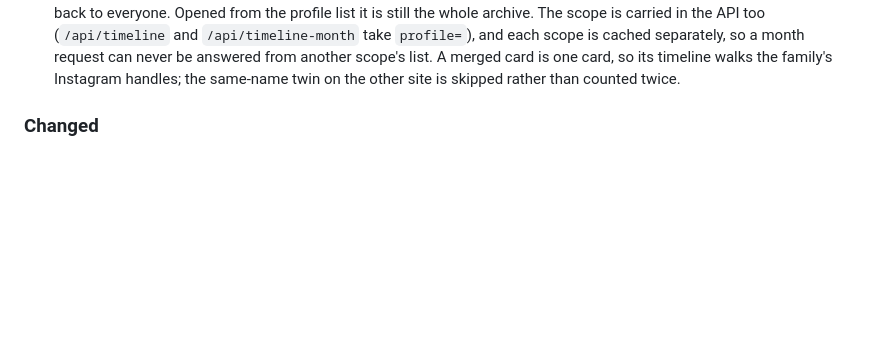
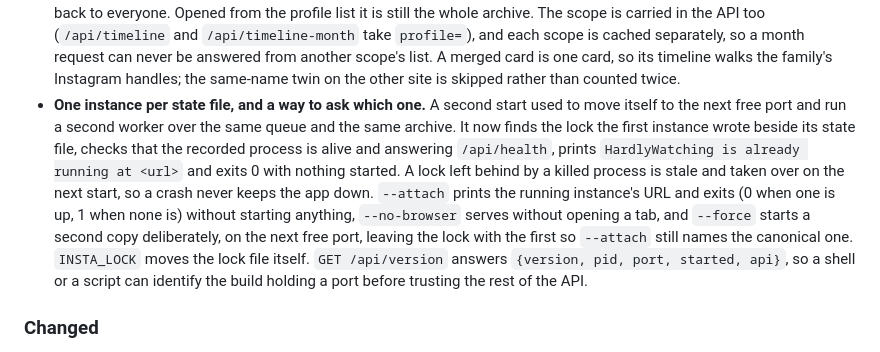
Before and after one commit to hardlysleeping/HardlyWatching, a Markdown page: CHANGELOG.md, the part around the change. Rendered like a GitHub page; blank space fills up the shorter version.

```diff
--- a/CHANGELOG.md
+++ b/CHANGELOG.md
@@ -56,6 +56,20 @@ versioning is [SemVer](https://semver.org/).
   a month request can never be answered from another scope's list. A merged card
   is one card, so its timeline walks the family's Instagram handles; the same-name
   twin on the other site is skipped rather than counted twice.
+- **One instance per state file, and a way to ask which one.** A second start used
+  to move itself to the next free port and run a second worker over the same queue
+  and the same archive. It now finds the lock the first instance wrote beside its
+  state file, checks that the recorded process is alive and answering
+  `/api/health`, prints `HardlyWatching is already running at <url>` and exits 0
+  with nothing started. A lock left behind by a killed process is stale and taken
+  over on the next start, so a crash never keeps the app down. `--attach` prints
+  the running instance's URL and exits (0 when one is up, 1 when none is) without
+  starting anything, `--no-browser` serves without opening a tab, and `--force`
+  starts a second copy deliberately, on the next free port, leaving the lock with
+  the first so `--attach` still names the canonical one. `INSTA_LOCK` moves the
+  lock file itself. `GET /api/version` answers `{version, pid, port, started,
+  api}`, so a shell or a script can identify the build holding a port before
+  trusting the rest of the API.
 
 ### Changed
 - **One heart, one word: everything is "Liked".** There were two names for the
```
Also changed, not shown: README.md (+48 -0 lines).
